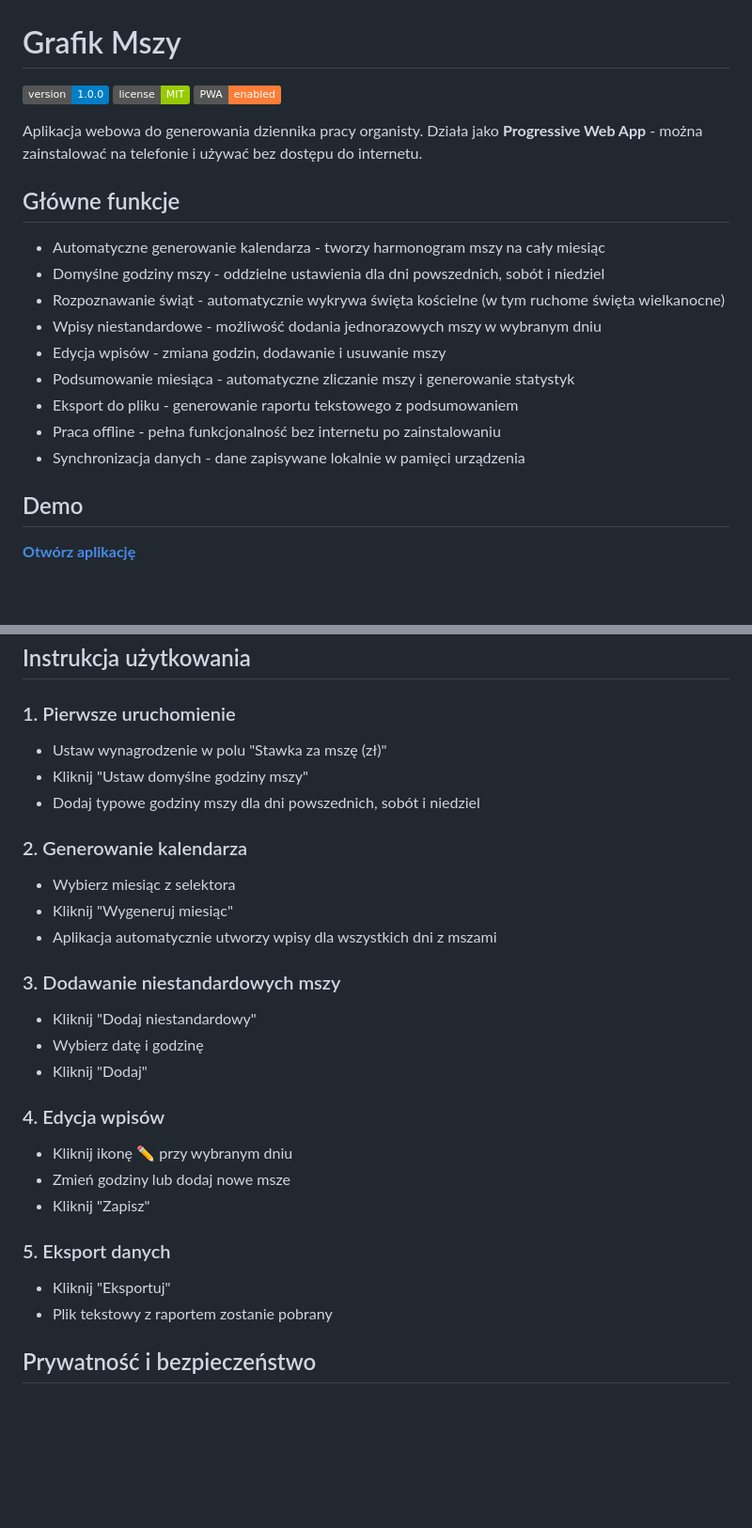
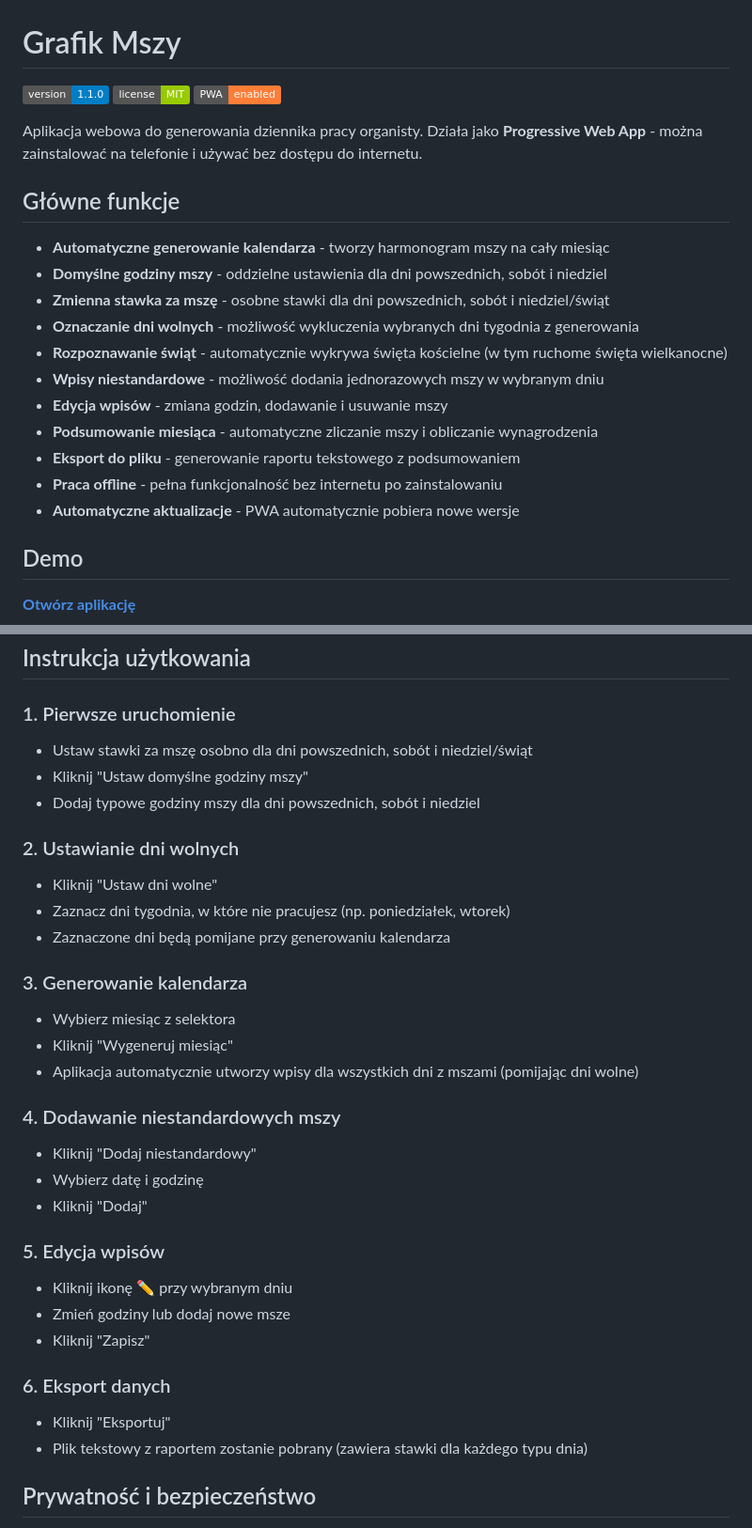
Before and after one commit to igor1516/Grafik-Msze, a Markdown page: README.md, 2 parts joined by grey strips. Shown at 94% size. Rendered like a GitHub page; badges without logos; blank space fills up the shorter version.

Commit message:
Update README with v1.1.0 features
- Add variable mass rates feature description
- Add day-off marking feature description
- Update usage instructions
- Add v1.1.0 changelog entry
- Bump version badge to 1.1.0

https://claude.ai/code/session_01HJbhfRpmraAstv1AHCzXSh

```diff
--- a/README.md
+++ b/README.md
@@ -1,6 +1,6 @@
 # Grafik Mszy
 
-![Version](https://img.shields.io/badge/version-1.0.0-blue.svg)
+![Version](https://img.shields.io/badge/version-1.1.0-blue.svg)
 ![License](https://img.shields.io/badge/license-MIT-green.svg)
 ![PWA](https://img.shields.io/badge/PWA-enabled-orange.svg)
 
@@ -8,15 +8,17 @@ Aplikacja webowa do generowania dziennika pracy organisty. Działa jako **Progre
 
 ## Główne funkcje
 
-- Automatyczne generowanie kalendarza - tworzy harmonogram mszy na cały miesiąc
-- Domyślne godziny mszy - oddzielne ustawienia dla dni powszednich, sobót i niedziel
-- Rozpoznawanie świąt - automatycznie wykrywa święta kościelne (w tym ruchome święta wielkanocne)
-- Wpisy niestandardowe - możliwość dodania jednorazowych mszy w wybranym dniu
-- Edycja wpisów - zmiana godzin, dodawanie i usuwanie mszy
-- Podsumowanie miesiąca - automatyczne zliczanie mszy i generowanie statystyk
-- Eksport do pliku - generowanie raportu tekstowego z podsumowaniem
-- Praca offline - pełna funkcjonalność bez internetu po zainstalowaniu
-- Synchronizacja danych - dane zapisywane lokalnie w pamięci urządzenia
+- **Automatyczne generowanie kalendarza** - tworzy harmonogram mszy na cały miesiąc
+- **Domyślne godziny mszy** - oddzielne ustawienia dla dni powszednich, sobót i niedziel
+- **Zmienna stawka za mszę** - osobne stawki dla dni powszednich, sobót i niedziel/świąt
+- **Oznaczanie dni wolnych** - możliwość wykluczenia wybranych dni tygodnia z generowania
+- **Rozpoznawanie świąt** - automatycznie wykrywa święta kościelne (w tym ruchome święta wielkanocne)
+- **Wpisy niestandardowe** - możliwość dodania jednorazowych mszy w wybranym dniu
+- **Edycja wpisów** - zmiana godzin, dodawanie i usuwanie mszy
+- **Podsumowanie miesiąca** - automatyczne zliczanie mszy i obliczanie wynagrodzenia
+- **Eksport do pliku** - generowanie raportu tekstowego z podsumowaniem
+- **Praca offline** - pełna funkcjonalność bez internetu po zainstalowaniu
+- **Automatyczne aktualizacje** - PWA automatycznie pobiera nowe wersje
 
 ## Demo
 
@@ -90,28 +92,33 @@ php -S localhost:8000
 ## Instrukcja użytkowania
 
 ### 1. Pierwsze uruchomienie
-- Ustaw wynagrodzenie w polu "Stawka za mszę (zł)"
+- Ustaw stawki za mszę osobno dla dni powszednich, sobót i niedziel/świąt
 - Kliknij "Ustaw domyślne godziny mszy"
 - Dodaj typowe godziny mszy dla dni powszednich, sobót i niedziel
 
-### 2. Generowanie kalendarza
+### 2. Ustawianie dni wolnych
+- Kliknij "Ustaw dni wolne"
+- Zaznacz dni tygodnia, w które nie pracujesz (np. poniedziałek, wtorek)
+- Zaznaczone dni będą pomijane przy generowaniu kalendarza
+
+### 3. Generowanie kalendarza
 - Wybierz miesiąc z selektora
 - Kliknij "Wygeneruj miesiąc"
-- Aplikacja automatycznie utworzy wpisy dla wszystkich dni z mszami
+- Aplikacja automatycznie utworzy wpisy dla wszystkich dni z mszami (pomijając dni wolne)
 
-### 3. Dodawanie niestandardowych mszy
+### 4. Dodawanie niestandardowych mszy
 - Kliknij "Dodaj niestandardowy"
 - Wybierz datę i godzinę
 - Kliknij "Dodaj"
 
-### 4. Edycja wpisów
+### 5. Edycja wpisów
 - Kliknij ikonę ✏️ przy wybranym dniu
 - Zmień godziny lub dodaj nowe msze
 - Kliknij "Zapisz"
 
-### 5. Eksport danych
+### 6. Eksport danych
 - Kliknij "Eksportuj"
-- Plik tekstowy z raportem zostanie pobrany
+- Plik tekstowy z raportem zostanie pobrany (zawiera stawki dla każdego typu dnia)
 
 ## Prywatność i bezpieczeństwo
 
```
Also changed, not shown: other parts of README.md (+6 -1 lines).
